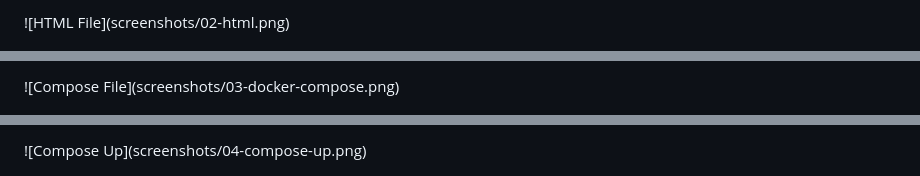
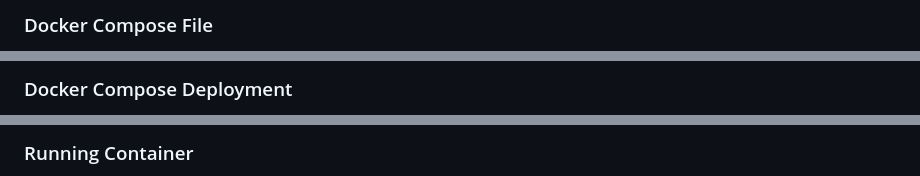
Before and after one commit to 1221pentest-hash/docker-labs, a Markdown page: Lab-11-Custom_Website_Deployment/README.md, 3 parts joined by grey strips. Drawn GitHub-style.

```diff
--- a/Lab-11-Custom_Website_Deployment/README.md
+++ b/Lab-11-Custom_Website_Deployment/README.md
@@ -388,7 +391,7 @@ Changes on the host are instantly visible inside the container.
 
 
 
-!\[HTML File](screenshots/02-html.png)
+### Docker Compose File
 
 
 
@@ -396,7 +399,7 @@ Changes on the host are instantly visible inside the container.
 
 
 
-!\[Compose File](screenshots/03-docker-compose.png)
+### Docker Compose Deployment
 
 
 
@@ -404,7 +407,7 @@ Changes on the host are instantly visible inside the container.
 
 
 
-!\[Compose Up](screenshots/04-compose-up.png)
+### Running Container
 
 
 
```
Also changed, not shown: other parts of Lab-11-Custom_Website_Deployment/README.md (+80 -81 lines).
